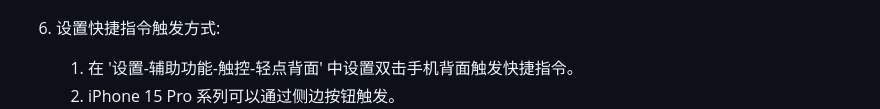
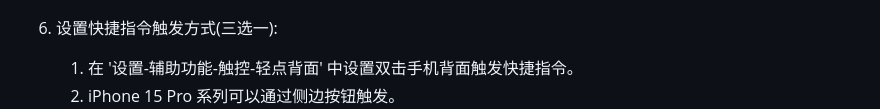
Before and after one commit to yeyt97/AirDropPlus, a Markdown page: readme_zh.md, the part around the change printed below. GitHub-like rendering.

```diff
--- a/readme_zh.md
+++ b/readme_zh.md
@@ -65,6 +65,6 @@ python build.py
    <div style="text-align:center;">
        <img src="pic/shortcut_conf_2.png" alt="Image" style="width: 35%;">
    </div>
-6. 设置快捷指令触发方式:
+6. 设置快捷指令触发方式(三选一):
    1. 在 '设置-辅助功能-触控-轻点背面' 中设置双击手机背面触发快捷指令。
    2. iPhone 15 Pro 系列可以通过侧边按钮触发。
```
Also changed, not shown: other parts of readme_zh.md (+6 -0 lines), readme.md (+7 -1 lines), pic/control_centor.png (added), 1 other file.
